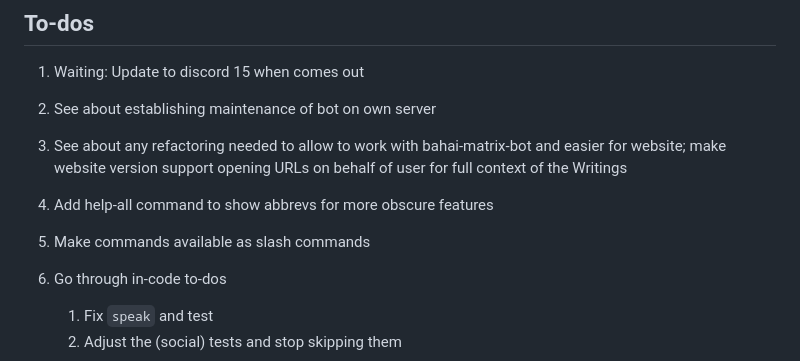
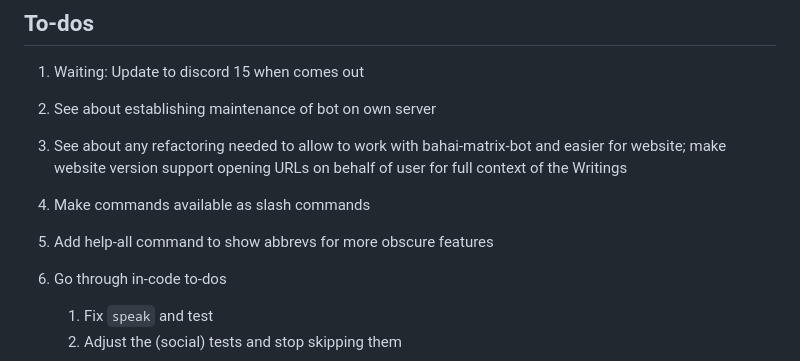
Before and after one commit to bahaidev/bahaibot, a Markdown page: README.md, the part around the change. Drawn GitHub-style.

Commit message:
docs: to-dos

```diff
--- a/README.md
+++ b/README.md
@@ -216,8 +216,8 @@ See [CONTRIBUTING.md](./CONTRIBUTING.md).
     easier for website; make website version support opening URLs on behalf
     of user for full context of the Writings
 
+1. Make commands available as slash commands
 1. Add help-all command to show abbrevs for more obscure features
-1. Make commands available as slash commands
 1. Go through in-code to-dos
     1. Fix `speak` and test
     1. Adjust the (social) tests and stop skipping them
```
